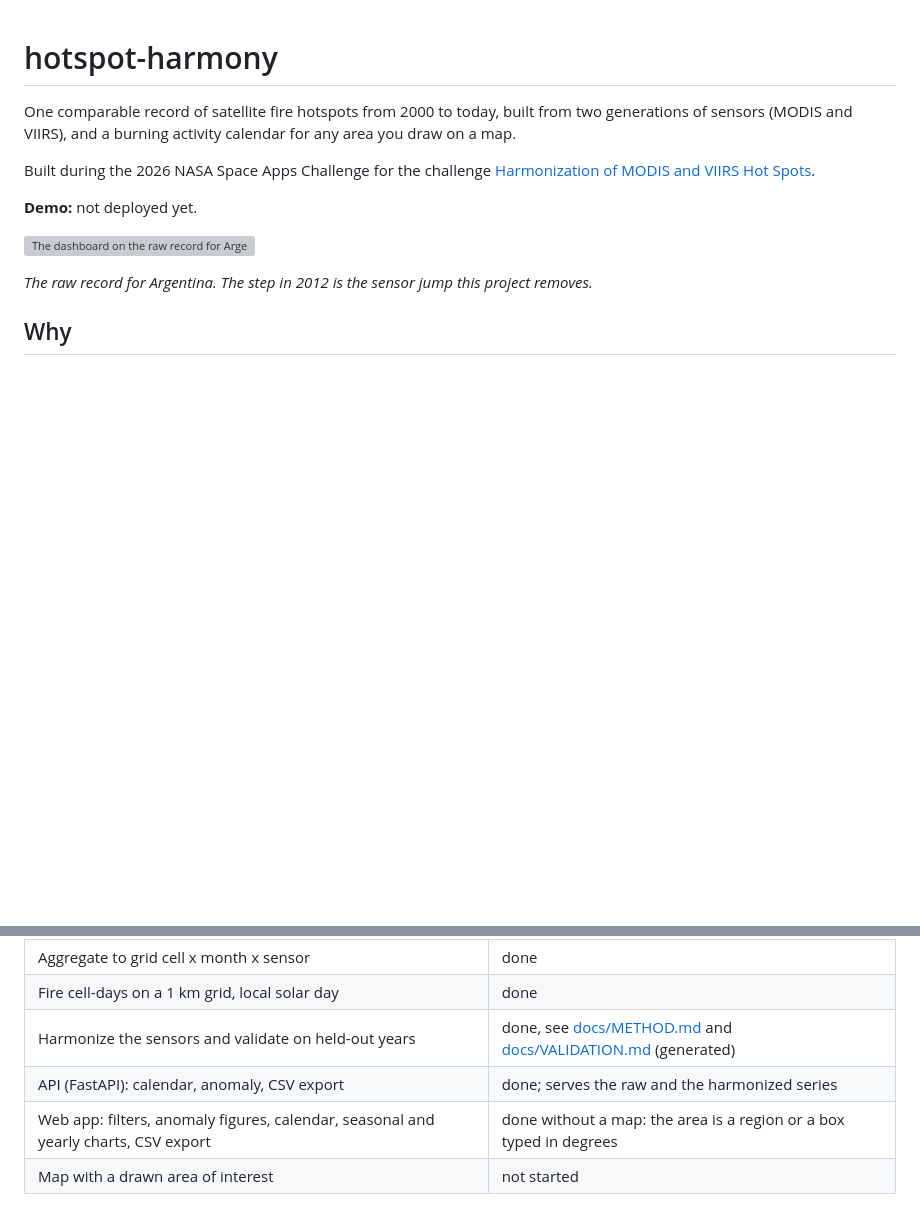
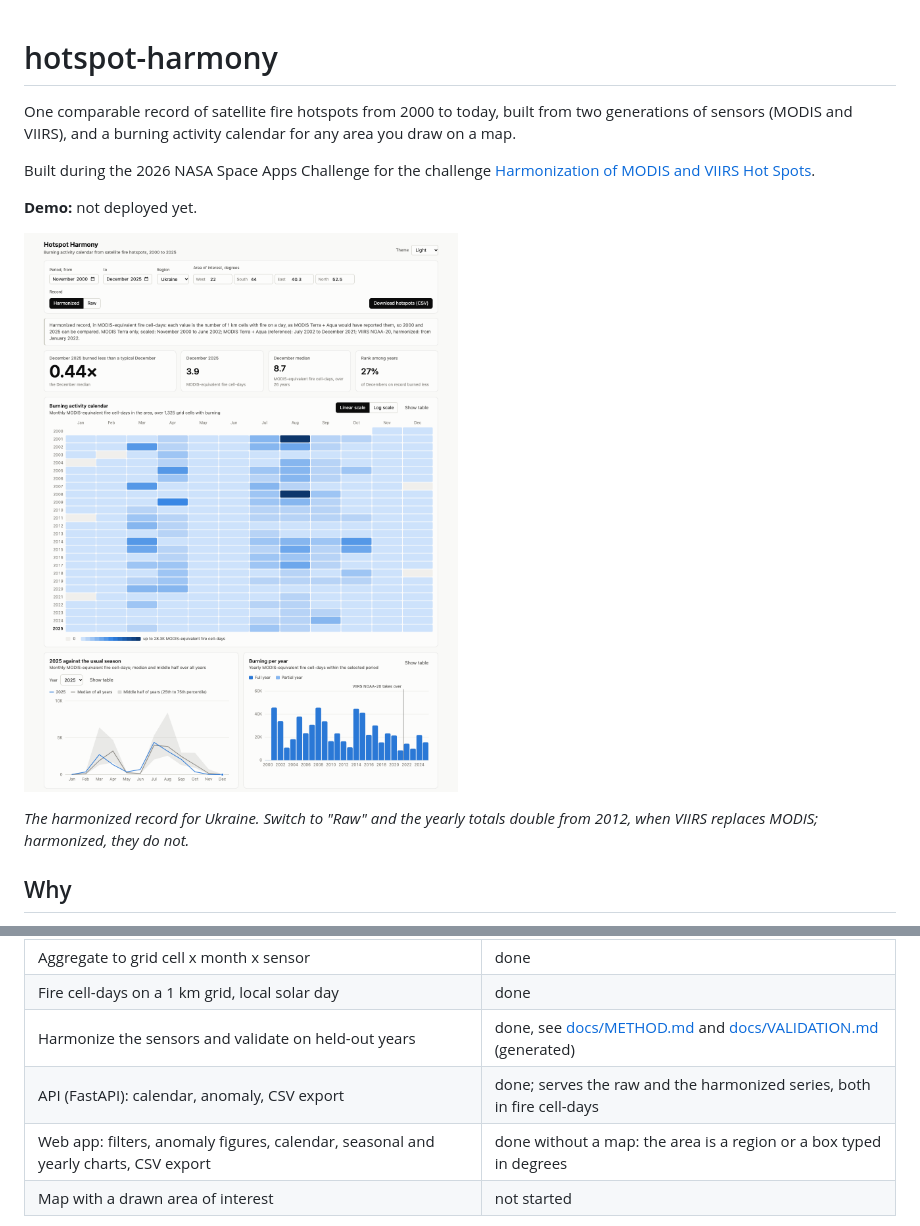
Before and after one commit to VitaliiFoX/hotspot-harmony, a Markdown page: README.md, 2 parts joined by grey strips. Drawn GitHub-style; pictures changed too: docs/screenshots/dashboard-harmonized-ukraine.png (added); blank space fills up the shorter version; grey boxes are pictures that could not be loaded.

```diff
--- a/README.md
+++ b/README.md
@@ -8,9 +8,9 @@ Built during the 2026 NASA Space Apps Challenge for the challenge
 
 **Demo:** not deployed yet.
 
-![The dashboard on the raw record for Argentina](docs/screenshots/dashboard-raw-argentina.png)
+![The dashboard on the harmonized record for Ukraine](docs/screenshots/dashboard-harmonized-ukraine.png)
 
-*The raw record for Argentina. The step in 2012 is the sensor jump this project removes.*
+*The harmonized record for Ukraine. Switch to "Raw" and the yearly totals double from 2012, when VIIRS replaces MODIS; harmonized, they do not.*
 
 ## Why
 
@@ -30,7 +30,7 @@ on which satellite was flying.
 | Aggregate to grid cell x month x sensor | done |
 | Fire cell-days on a 1 km grid, local solar day | done |
 | Harmonize the sensors and validate on held-out years | done, see [docs/METHOD.md](docs/METHOD.md) and [docs/VALIDATION.md](docs/VALIDATION.md) (generated) |
-| API (FastAPI): calendar, anomaly, CSV export | done; serves the raw and the harmonized series |
+| API (FastAPI): calendar, anomaly, CSV export | done; serves the raw and the harmonized series, both in fire cell-days |
 | Web app: filters, anomaly figures, calendar, seasonal and yearly charts, CSV export | done without a map: the area is a region or a box typed in degrees |
 | Map with a drawn area of interest | not started |
 
```
Also changed, not shown: CLAUDE.md (+2 -2 lines), docs/adr/0001-harmonize-to-modis-equivalent-fire-cell-days.md (+1 -2 lines), 5 other files.
